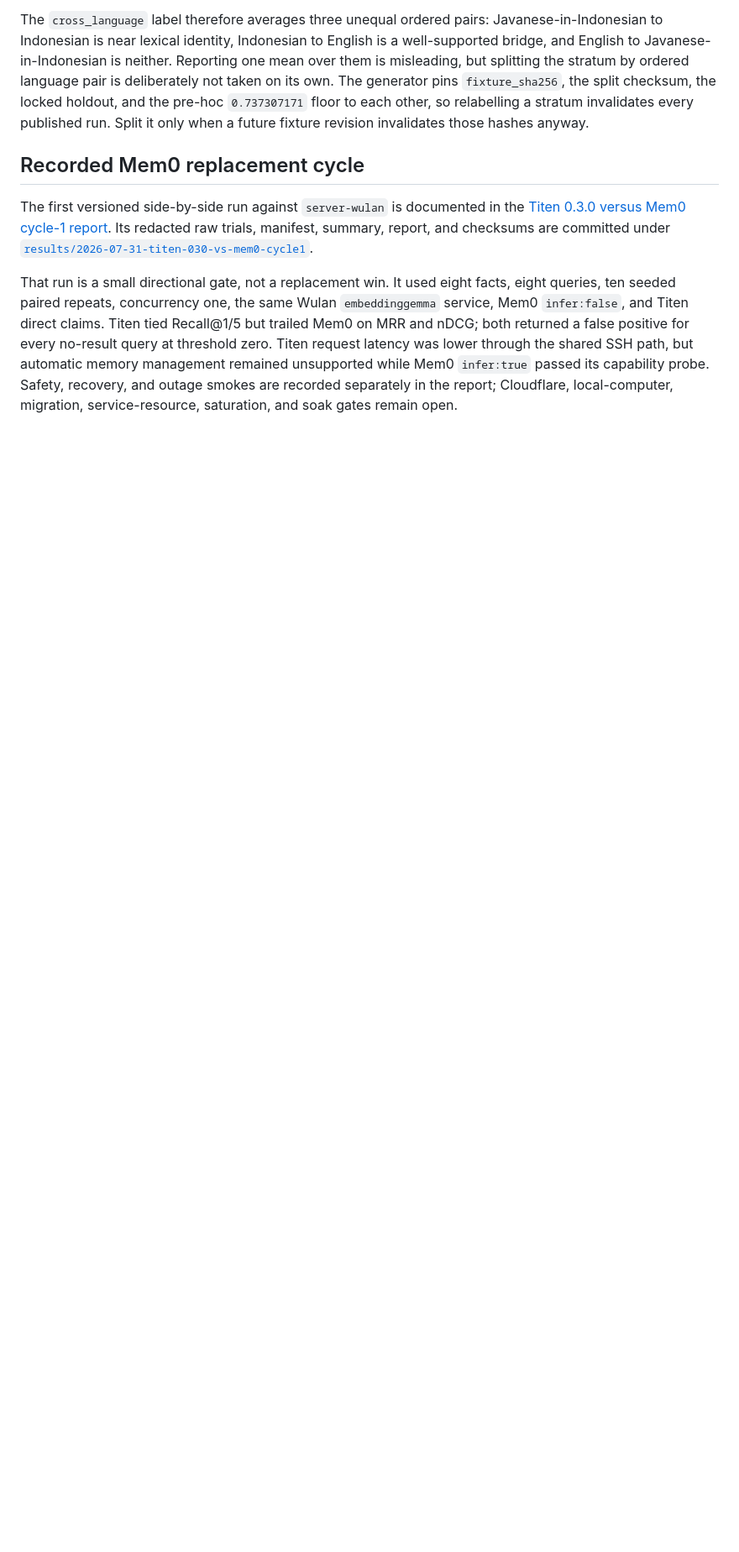
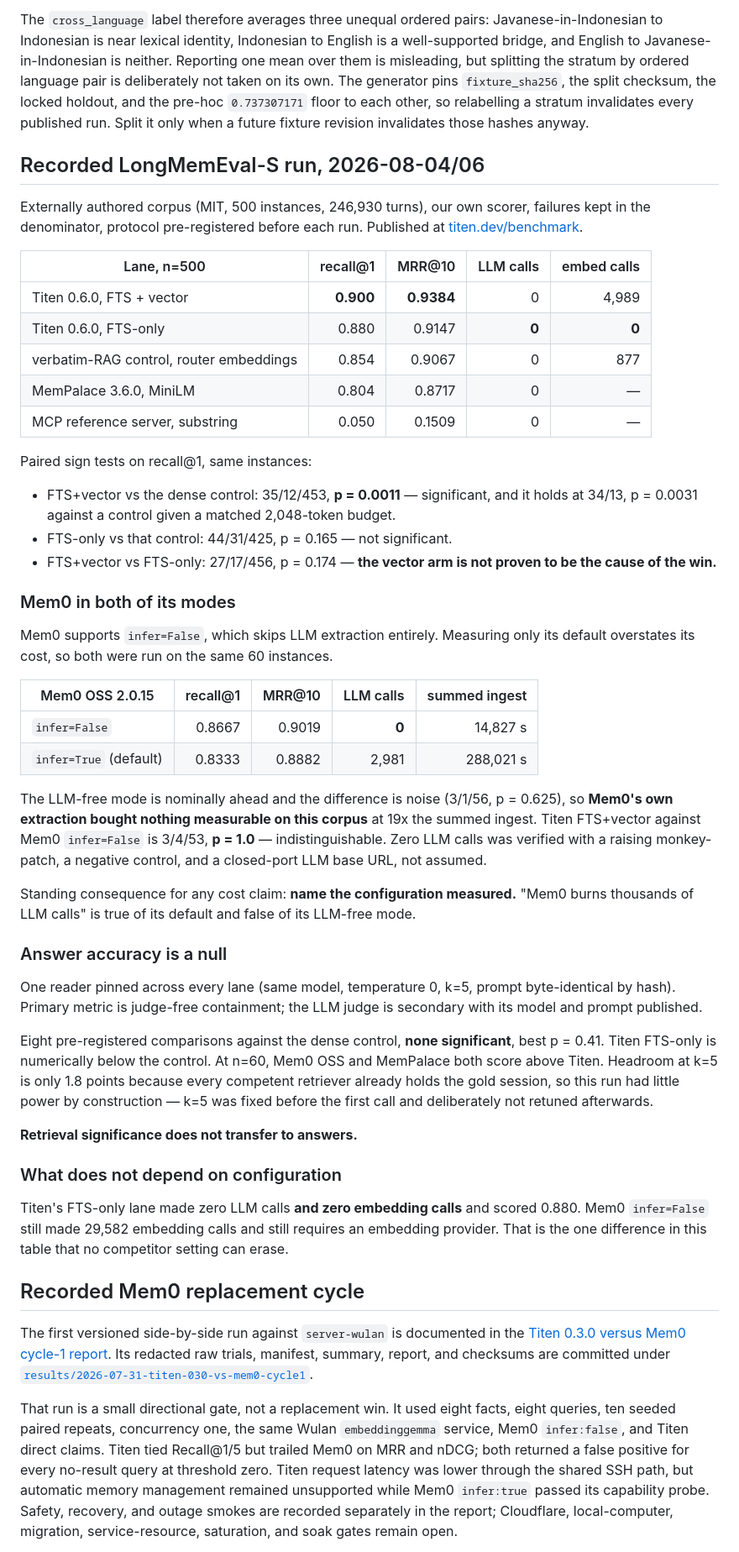
Before and after one commit to RamaAditya49/titen, a Markdown page: docs/testing/EVALS.md, the part around the change. Shown at 84% size. Drawn GitHub-style; blank space fills up the shorter version.

Commit message:
docs: put the measured results in the repository
The benchmark numbers were published on titen.dev but existed nowhere in this
repository. That is backwards — the repo is the source of truth and a reader who
starts here found nothing.

README gains a "Measured against the field" section and EVALS.md gains the full
run record. Both carry the same three qualifications the site does, in the same
breath as the headline rather than below the fold:

- FTS-only is at parity with the dense control, not ahead, and the vector arm is
  not proven to be the cause of the win that does clear significance.
- Answer accuracy is a flat null across eight pre-registered comparisons.
- We do not beat Mem0's LLM-free mode. Mem0 infer=False scores 0.8667 against
  our 0.8833, p = 1.0, while its default spends 2,981 LLM calls to score lower.

Also records the standing rule that produced that last correction: any cost
claim must name the configuration it measured. "Mem0 burns thousands of LLM
calls" is true of its default and false of its infer=False mode, and we
published the unqualified version before a reader caught it.

The dependency floor is stated as the one claim no competitor setting can erase:
zero LLM calls and zero embedding calls, against Mem0 infer=False still needing
an embedding provider for its 29,582 calls.

Where Titen loses is in both files too: the 1.00 to 0.49 scale curve, the
single-core ceiling, the absent reranker, and that no external suite scores the
governance and collaboration primitives at all.

Co-Authored-By: CADIS <agent@cadis.digital>

```diff
--- a/docs/testing/EVALS.md
+++ b/docs/testing/EVALS.md
@@ -283,6 +283,70 @@ pins `fixture_sha256`, the split checksum, the locked holdout, and the pre-hoc
 `0.737307171` floor to each other, so relabelling a stratum invalidates every
 published run. Split it only when a future fixture revision invalidates those
 hashes anyway.
+
+## Recorded LongMemEval-S run, 2026-08-04/06
+
+Externally authored corpus (MIT, 500 instances, 246,930 turns), our own scorer,
+failures kept in the denominator, protocol pre-registered before each run.
+Published at [titen.dev/benchmark](https://titen.dev/benchmark).
+
+| Lane, n=500 | recall@1 | MRR@10 | LLM calls | embed calls |
+| --- | ---: | ---: | ---: | ---: |
+| Titen 0.6.0, FTS + vector | **0.900** | **0.9384** | 0 | 4,989 |
+| Titen 0.6.0, FTS-only | 0.880 | 0.9147 | **0** | **0** |
+| verbatim-RAG control, router embeddings | 0.854 | 0.9067 | 0 | 877 |
+| MemPalace 3.6.0, MiniLM | 0.804 | 0.8717 | 0 | — |
+| MCP reference server, substring | 0.050 | 0.1509 | 0 | — |
+
+Paired sign tests on recall@1, same instances:
+
+- FTS+vector vs the dense control: 35/12/453, **p = 0.0011** — significant, and it
+  holds at 34/13, p = 0.0031 against a control given a matched 2,048-token budget.
+- FTS-only vs that control: 44/31/425, p = 0.165 — not significant.
+- FTS+vector vs FTS-only: 27/17/456, p = 0.174 — **the vector arm is not proven to
+  be the cause of the win.**
+
+### Mem0 in both of its modes
+
+Mem0 supports `infer=False`, which skips LLM extraction entirely. Measuring only
+its default overstates its cost, so both were run on the same 60 instances.
+
+| Mem0 OSS 2.0.15 | recall@1 | MRR@10 | LLM calls | summed ingest |
+| --- | ---: | ---: | ---: | ---: |
+| `infer=False` | 0.8667 | 0.9019 | **0** | 14,827 s |
+| `infer=True` (default) | 0.8333 | 0.8882 | 2,981 | 288,021 s |
+
+The LLM-free mode is nominally ahead and the difference is noise (3/1/56,
+p = 0.625), so **Mem0's own extraction bought nothing measurable on this corpus**
+at 19x the summed ingest. Titen FTS+vector against Mem0 `infer=False` is 3/4/53,
+**p = 1.0** — indistinguishable. Zero LLM calls was verified with a raising
+monkey-patch, a negative control, and a closed-port LLM base URL, not assumed.
+
+Standing consequence for any cost claim: **name the configuration measured.**
+"Mem0 burns thousands of LLM calls" is true of its default and false of its
+LLM-free mode.
+
+### Answer accuracy is a null
+
+One reader pinned across every lane (same model, temperature 0, k=5, prompt
+byte-identical by hash). Primary metric is judge-free containment; the LLM judge
+is secondary with its model and prompt published.
+
+Eight pre-registered comparisons against the dense control, **none significant**,
+best p = 0.41. Titen FTS-only is numerically below the control. At n=60, Mem0 OSS
+and MemPalace both score above Titen. Headroom at k=5 is only 1.8 points because
+every competent retriever already holds the gold session, so this run had little
+power by construction — k=5 was fixed before the first call and deliberately not
+retuned afterwards.
+
+**Retrieval significance does not transfer to answers.**
+
+### What does not depend on configuration
+
+Titen's FTS-only lane made zero LLM calls **and zero embedding calls** and scored
+0.880. Mem0 `infer=False` still made 29,582 embedding calls and still requires an
+embedding provider. That is the one difference in this table that no competitor
+setting can erase.
 
 ## Recorded Mem0 replacement cycle
 
```
Also changed, not shown: README.md (+38 -0 lines).
